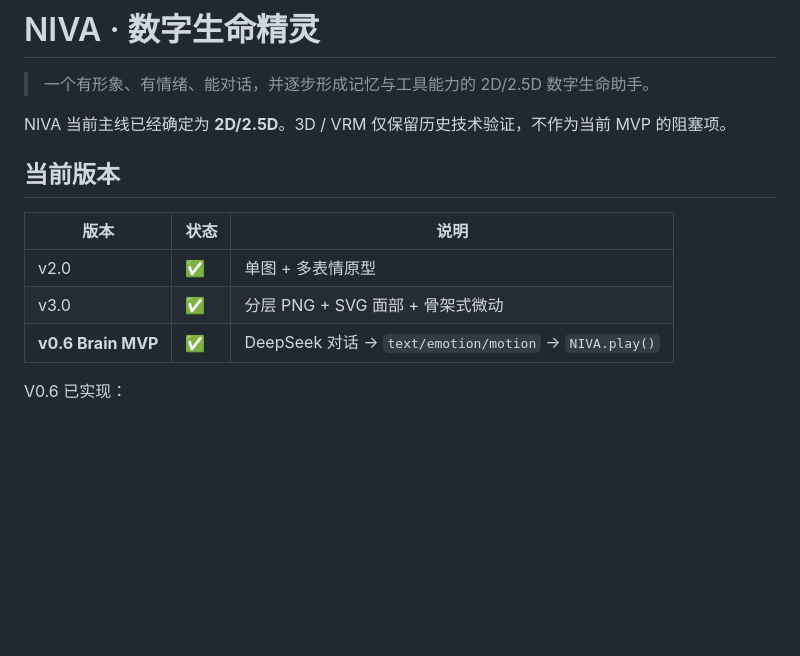
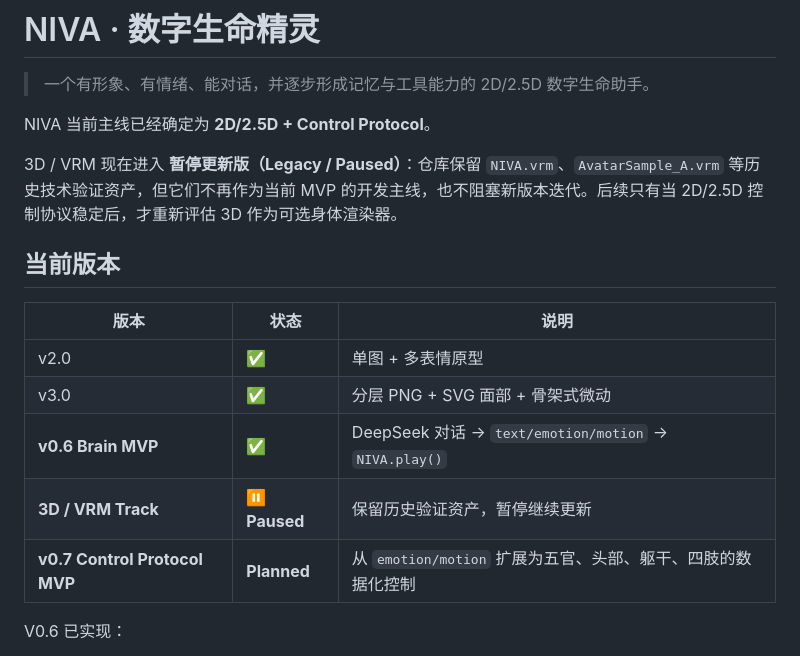
Before and after one commit to awkh1314/NIVA, a Markdown page: README.md, the part around one of its changes. Drawn GitHub-style; blank space fills up the shorter version.

```diff
--- a/README.md
+++ b/README.md
@@ -2,7 +2,9 @@
 
 > 一个有形象、有情绪、能对话，并逐步形成记忆与工具能力的 2D/2.5D 数字生命助手。
 
-NIVA 当前主线已经确定为 **2D/2.5D**。3D / VRM 仅保留历史技术验证，不作为当前 MVP 的阻塞项。
+NIVA 当前主线已经确定为 **2D/2.5D + Control Protocol**。
+
+3D / VRM 现在进入 **暂停更新版（Legacy / Paused）**：仓库保留 `NIVA.vrm`、`AvatarSample_A.vrm` 等历史技术验证资产，但它们不再作为当前 MVP 的开发主线，也不阻塞新版本迭代。后续只有当 2D/2.5D 控制协议稳定后，才重新评估 3D 作为可选身体渲染器。
 
 ## 当前版本
 
@@ -11,6 +13,8 @@ NIVA 当前主线已经确定为 **2D/2.5D**。3D / VRM 仅保留历史技术验
 | v2.0 | ✅ | 单图 + 多表情原型 |
 | v3.0 | ✅ | 分层 PNG + SVG 面部 + 骨架式微动 |
 | **v0.6 Brain MVP** | **✅** | DeepSeek 对话 → `text/emotion/motion` → `NIVA.play()` |
+| **3D / VRM Track** | **⏸️ Paused** | 保留历史验证资产，暂停继续更新 |
+| **v0.7 Control Protocol MVP** | **Planned** | 从 `emotion/motion` 扩展为五官、头部、躯干、四肢的数据化控制 |
 
 V0.6 已实现：
 
```
Also changed, not shown: other parts of README.md (+35 -6 lines).
